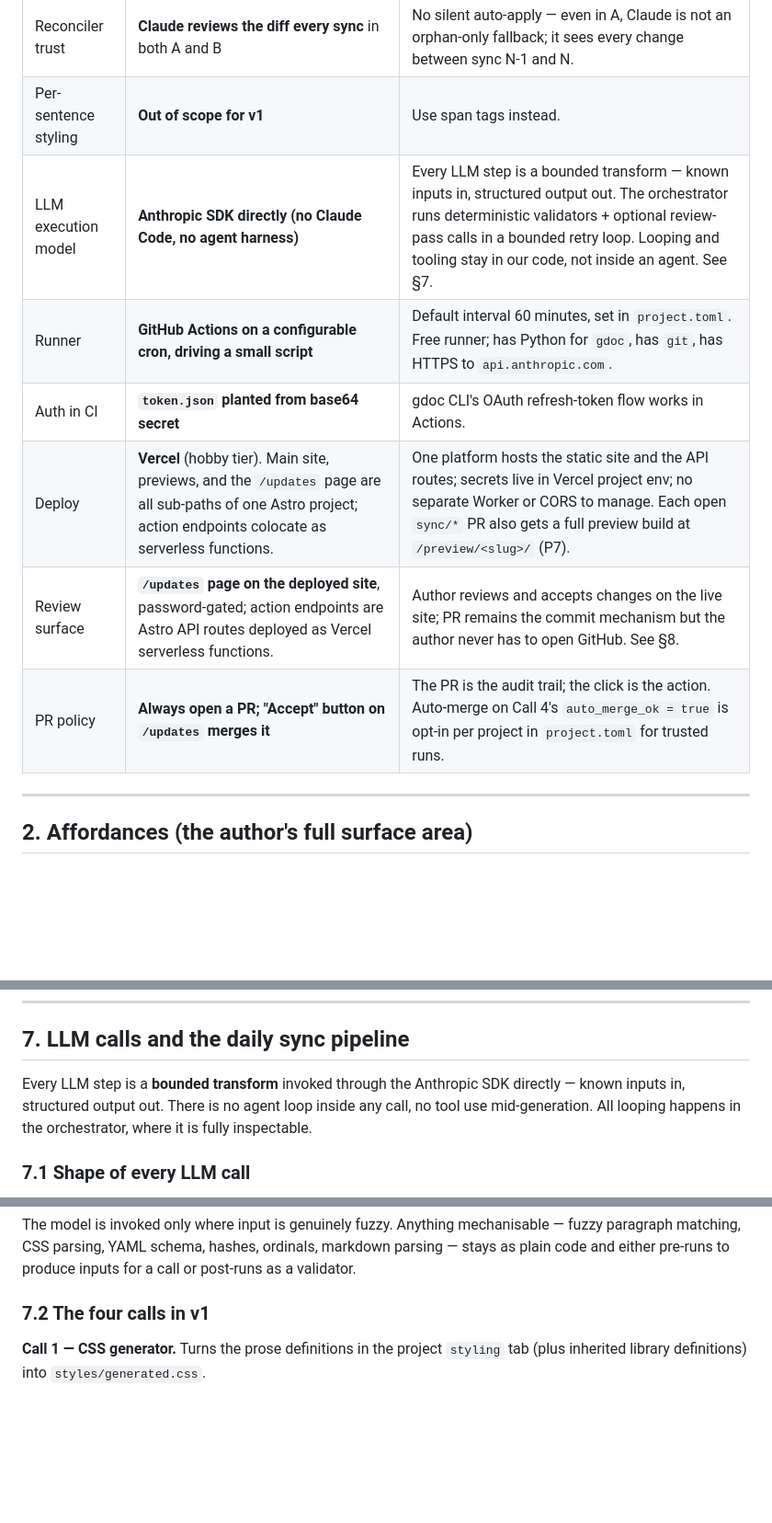
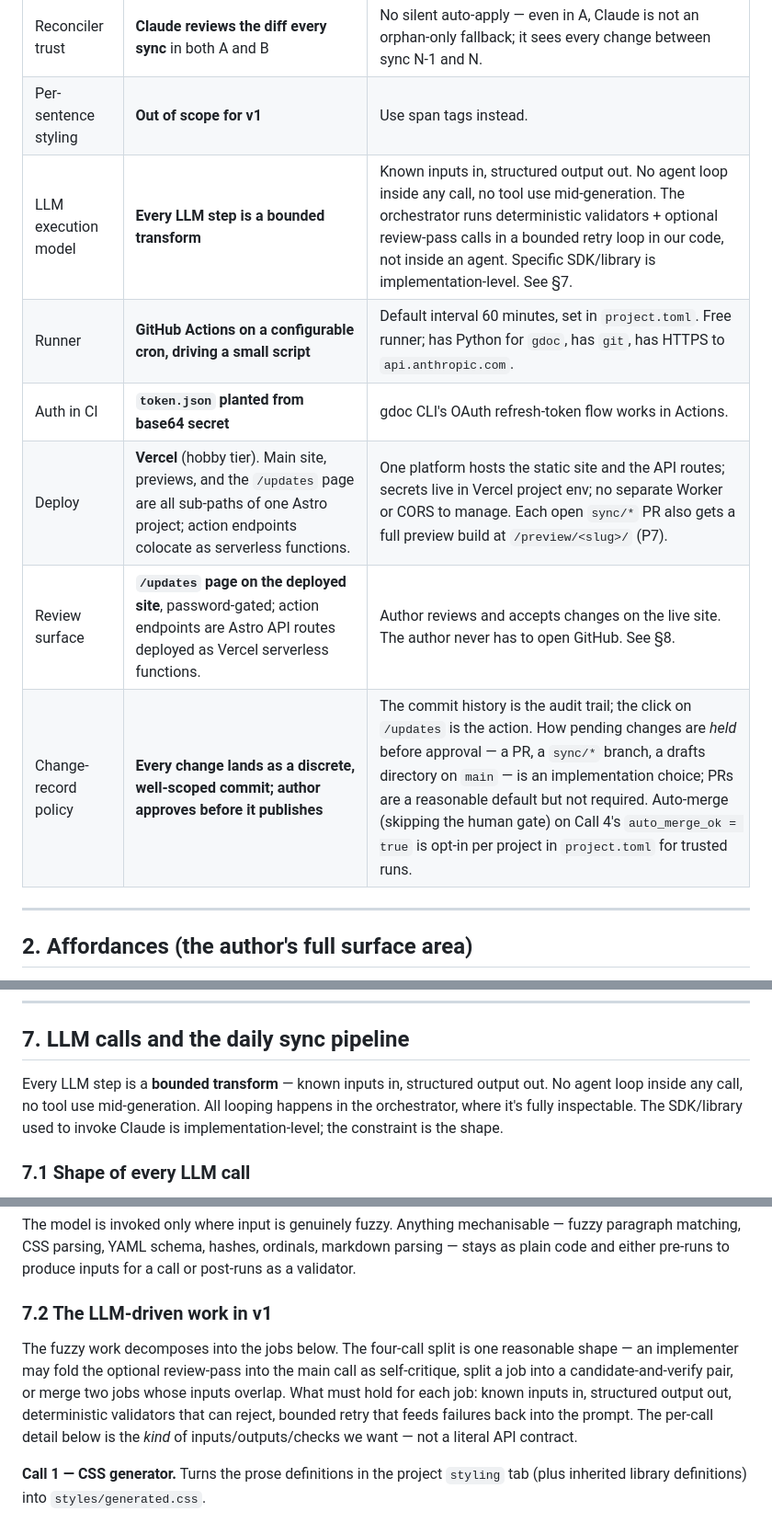
Before and after one commit to alejoacelas/docs-to-blog, a Markdown page: PLAN.md, 3 parts joined by grey strips. Shown at 92% size. Rendered like a GitHub page; blank space fills up the shorter version.

```diff
--- a/PLAN.md
+++ b/PLAN.md
@@ -41,12 +41,12 @@ These are already provisioned and authenticated on the machine running the build
 | Paragraph styling | **Prototype two implementations, A and B** (see §3) | We don't yet trust fuzzy-only matching, and we don't yet trust Claude-only matching. Build both, compare on real edits. |
 | Reconciler trust | **Claude reviews the diff every sync** in both A and B | No silent auto-apply — even in A, Claude is not an orphan-only fallback; it sees every change between sync N-1 and N. |
 | Per-sentence styling | **Out of scope for v1** | Use span tags instead. |
-| LLM execution model | **Anthropic SDK directly (no Claude Code, no agent harness)** | Every LLM step is a bounded transform — known inputs in, structured output out. The orchestrator runs deterministic validators + optional review-pass calls in a bounded retry loop. Looping and tooling stay in our code, not inside an agent. See §7. |
+| LLM execution model | **Every LLM step is a bounded transform** | Known inputs in, structured output out. No agent loop inside any call, no tool use mid-generation. The orchestrator runs deterministic validators + optional review-pass calls in a bounded retry loop in our code, not inside an agent. Specific SDK/library is implementation-level. See §7. |
 | Runner | **GitHub Actions on a configurable cron, driving a small script** | Default interval 60 minutes, set in `project.toml`. Free runner; has Python for `gdoc`, has `git`, has HTTPS to `api.anthropic.com`. |
 | Auth in CI | **`token.json` planted from base64 secret** | gdoc CLI's OAuth refresh-token flow works in Actions. |
 | Deploy | **Vercel** (hobby tier). Main site, previews, and the `/updates` page are all sub-paths of one Astro project; action endpoints colocate as serverless functions. | One platform hosts the static site and the API routes; secrets live in Vercel project env; no separate Worker or CORS to manage. Each open `sync/*` PR also gets a full preview build at `/preview/<slug>/` (P7). |
-| Review surface | **`/updates` page on the deployed site**, password-gated; action endpoints are Astro API routes deployed as Vercel serverless functions. | Author reviews and accepts changes on the live site; PR remains the commit mechanism but the author never has to open GitHub. See §8. |
-| PR policy | **Always open a PR; "Accept" button on `/updates` merges it** | The PR is the audit trail; the click is the action. Auto-merge on Call 4's `auto_merge_ok = true` is opt-in per project in `project.toml` for trusted runs. |
+| Review surface | **`/updates` page on the deployed site**, password-gated; action endpoints are Astro API routes deployed as Vercel serverless functions. | Author reviews and accepts changes on the live site. The author never has to open GitHub. See §8. |
+| Change-record policy | **Every change lands as a discrete, well-scoped commit; author approves before it publishes** | The commit history is the audit trail; the click on `/updates` is the action. How pending changes are *held* before approval — a PR, a `sync/*` branch, a drafts directory on `main` — is an implementation choice; PRs are a reasonable default but not required. Auto-merge (skipping the human gate) on Call 4's `auto_merge_ok = true` is opt-in per project in `project.toml` for trusted runs. |
 
 ---
 
@@ -239,7 +239,7 @@ Markdown narrative chosen over structured YAML because the file's job is to be h
 
 ## 7. LLM calls and the daily sync pipeline
 
-Every LLM step is a **bounded transform** invoked through the Anthropic SDK directly — known inputs in, structured output out. There is no agent loop inside any call, no tool use mid-generation. All looping happens in the orchestrator, where it is fully inspectable.
+Every LLM step is a **bounded transform** — known inputs in, structured output out. No agent loop inside any call, no tool use mid-generation. All looping happens in the orchestrator, where it's fully inspectable. The SDK/library used to invoke Claude is implementation-level; the constraint is the shape.
 
 ### 7.1 Shape of every LLM call
 
@@ -252,7 +252,9 @@ Every LLM step is a **bounded transform** invoked through the Anthropic SDK dire
 
 The model is invoked only where input is genuinely fuzzy. Anything mechanisable — fuzzy paragraph matching, CSS parsing, YAML schema, hashes, ordinals, markdown parsing — stays as plain code and either pre-runs to produce inputs for a call or post-runs as a validator.
 
-### 7.2 The four calls in v1
+### 7.2 The LLM-driven work in v1
+
+The fuzzy work decomposes into the jobs below. The four-call split is one reasonable shape — an implementer may fold the optional review-pass into the main call as self-critique, split a job into a candidate-and-verify pair, or merge two jobs whose inputs overlap. What must hold for each job: known inputs in, structured output out, deterministic validators that can reject, bounded retry that feeds failures back into the prompt. The per-call detail below is the *kind* of inputs/outputs/checks we want — not a literal API contract.
 
 **Call 1 — CSS generator.** Turns the prose definitions in the project `styling` tab (plus inherited library definitions) into `styles/generated.css`.
 
```
Also changed, not shown: other parts of PLAN.md (+20 -18 lines).
